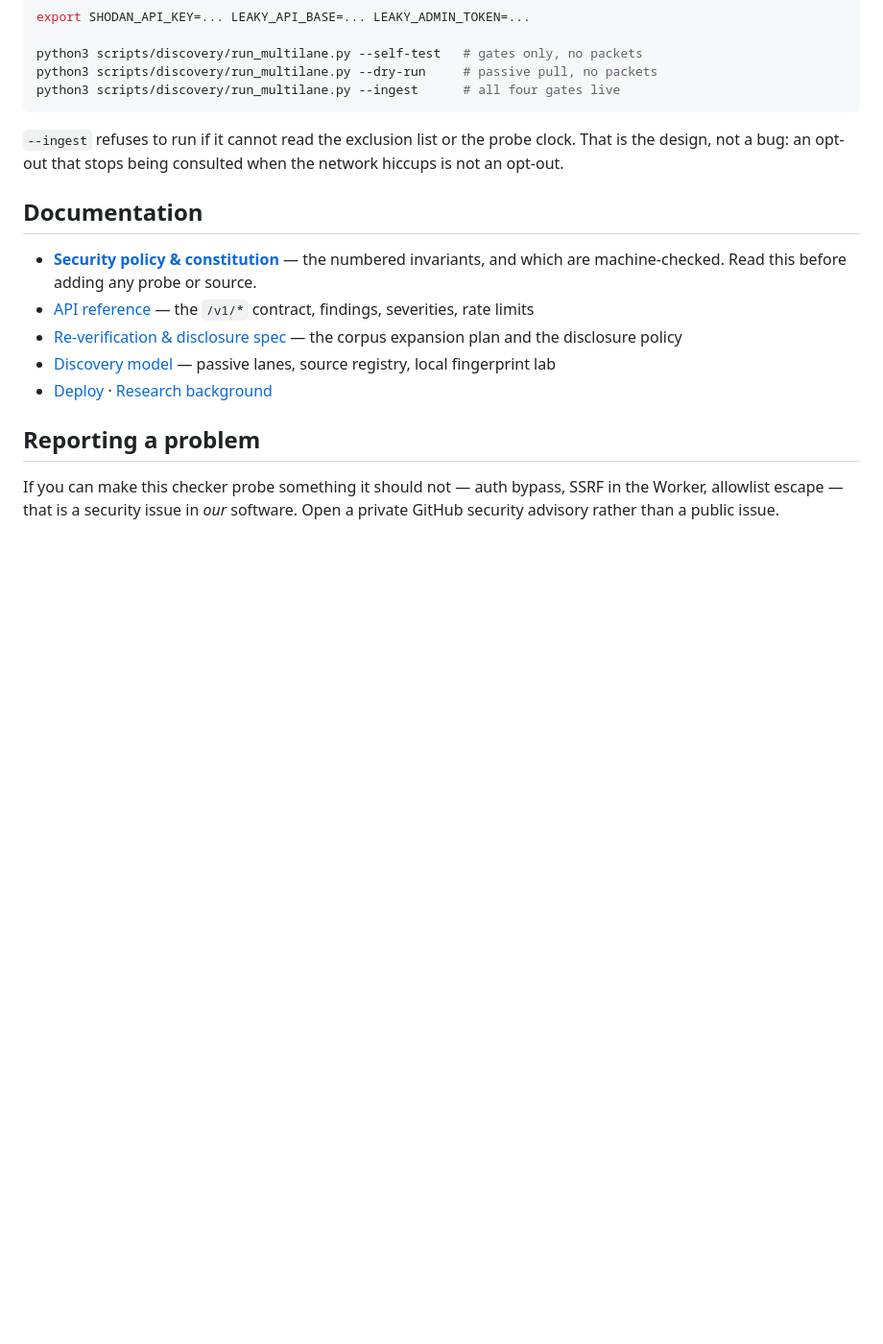
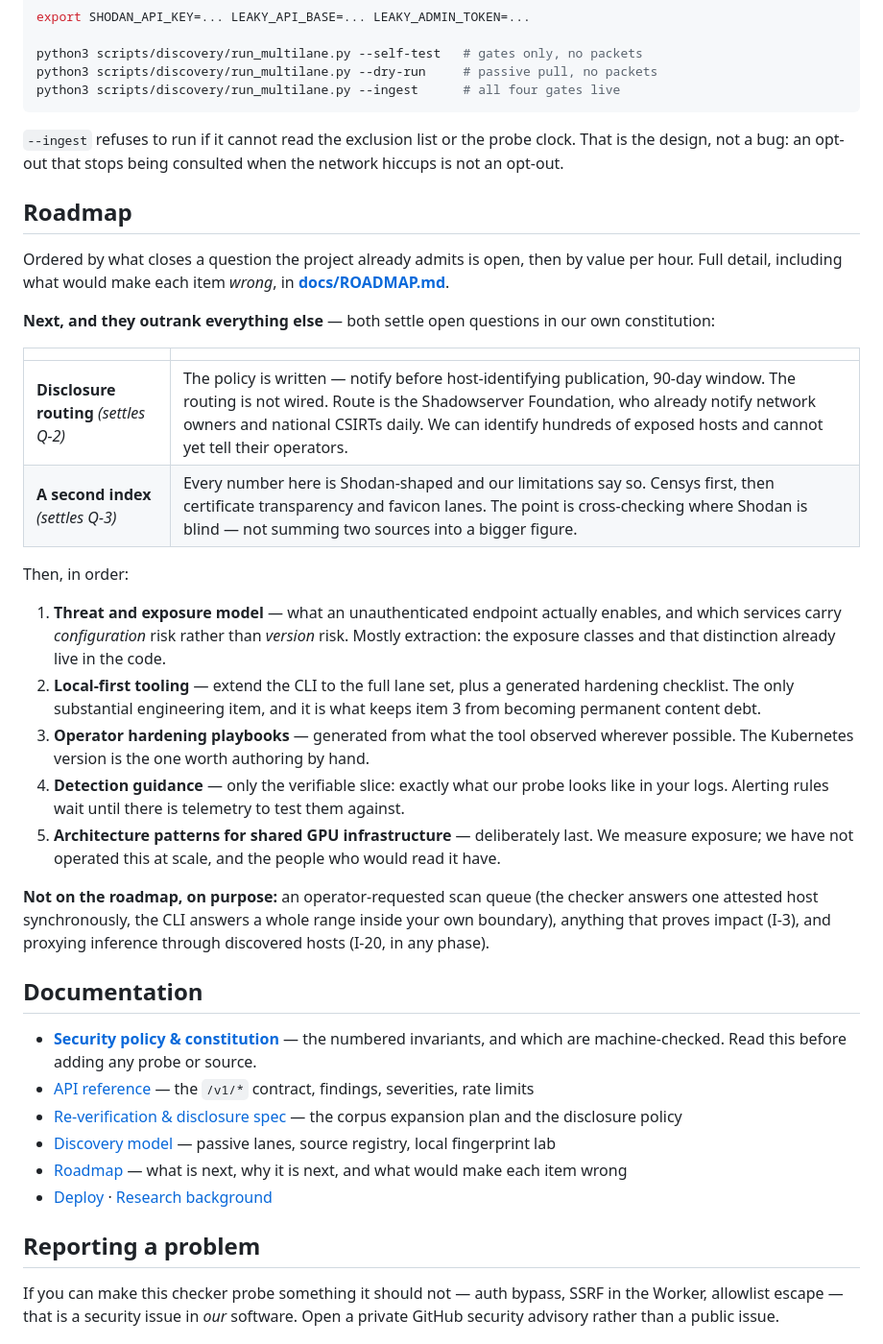
Before and after one commit to MahdiHedhli/LeakyCompute, a Markdown page: README.md, the part around the change. Shown at 96% size. Rendered like a GitHub page; blank space fills up the shorter version.

```diff
--- a/README.md
+++ b/README.md
@@ -212,12 +212,40 @@ python3 scripts/discovery/run_multilane.py --ingest      # all four gates live
 clock. That is the design, not a bug: an opt-out that stops being consulted when
 the network hiccups is not an opt-out.
 
+## Roadmap
+
+Ordered by what closes a question the project already admits is open, then by
+value per hour. Full detail, including what would make each item *wrong*, in
+**[docs/ROADMAP.md](docs/ROADMAP.md)**.
+
+**Next, and they outrank everything else** — both settle open questions in our own
+constitution:
+
+| | |
+|---|---|
+| **Disclosure routing** *(settles Q-2)* | The policy is written — notify before host-identifying publication, 90-day window. The routing is not wired. Route is the Shadowserver Foundation, who already notify network owners and national CSIRTs daily. We can identify hundreds of exposed hosts and cannot yet tell their operators. |
+| **A second index** *(settles Q-3)* | Every number here is Shodan-shaped and our limitations say so. Censys first, then certificate transparency and favicon lanes. The point is cross-checking where Shodan is blind — not summing two sources into a bigger figure. |
+
+Then, in order:
+
+1. **Threat and exposure model** — what an unauthenticated endpoint actually enables, and which services carry *configuration* risk rather than *version* risk. Mostly extraction: the exposure classes and that distinction already live in the code.
+2. **Local-first tooling** — extend the CLI to the full lane set, plus a generated hardening checklist. The only substantial engineering item, and it is what keeps item 3 from becoming permanent content debt.
+3. **Operator hardening playbooks** — generated from what the tool observed wherever possible. The Kubernetes version is the one worth authoring by hand.
+4. **Detection guidance** — only the verifiable slice: exactly what our probe looks like in your logs. Alerting rules wait until there is telemetry to test them against.
+5. **Architecture patterns for shared GPU infrastructure** — deliberately last. We measure exposure; we have not operated this at scale, and the people who would read it have.
+
+**Not on the roadmap, on purpose:** an operator-requested scan queue (the checker
+answers one attested host synchronously, the CLI answers a whole range inside
+your own boundary), anything that proves impact (I-3), and proxying inference
+through discovered hosts (I-20, in any phase).
+
 ## Documentation
 
 - **[Security policy & constitution](docs/SECURITY.md)** — the numbered invariants, and which are machine-checked. Read this before adding any probe or source.
 - [API reference](docs/API.md) — the `/v1/*` contract, findings, severities, rate limits
 - [Re-verification & disclosure spec](docs/specs/001-reverification-and-disclosure.md) — the corpus expansion plan and the disclosure policy
 - [Discovery model](docs/DISCOVERY.md) — passive lanes, source registry, local fingerprint lab
+- [Roadmap](docs/ROADMAP.md) — what is next, why it is next, and what would make each item wrong
 - [Deploy](docs/DEPLOY.md) · [Research background](docs/research.md)
 
 ## Reporting a problem
```
Also changed, not shown: docs/ROADMAP.md (added, +143 -0 lines).
